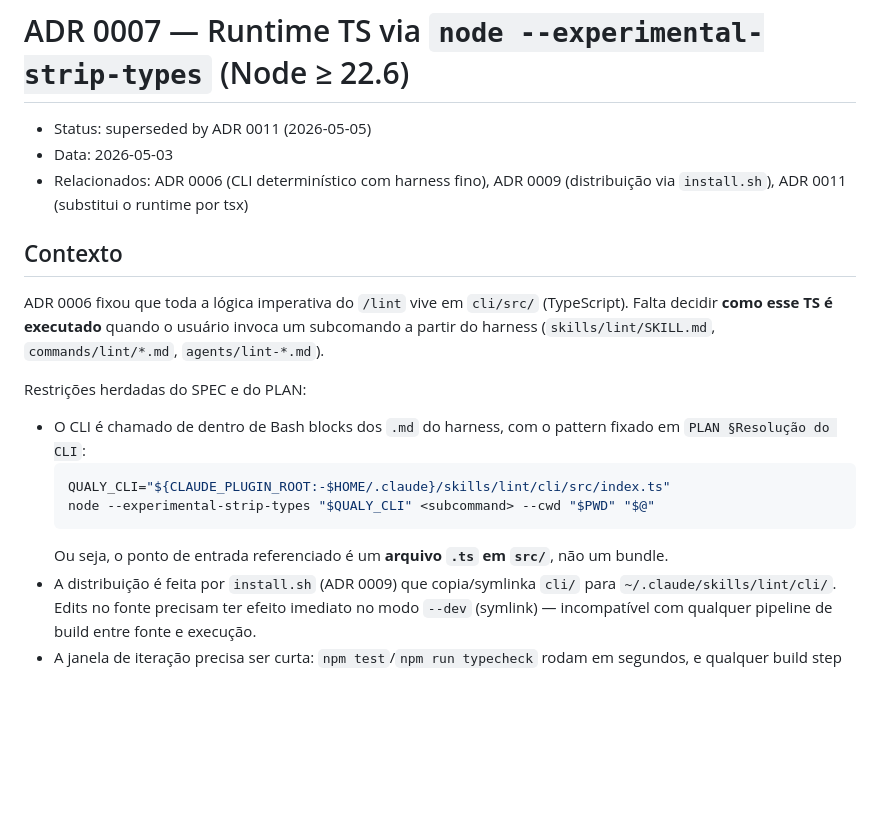
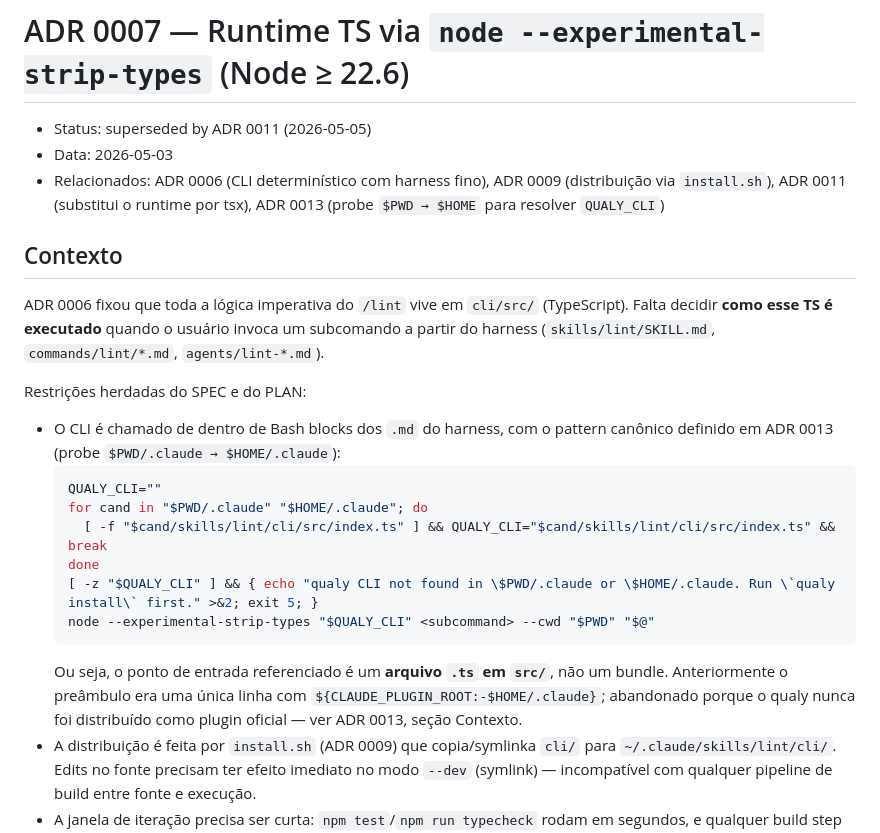
Before and after one commit to hgflima/qualy, a Markdown page: docs/adrs/0007-runtime-ts-strip-types.md, the part around the change. GitHub-like rendering; blank space fills up the shorter version.

Commit message:
[scope-resolution] T11: cross-link ADR 0013 + update preamble example in ADR 0007
Co-Authored-By: Ralph Wiggum <ralph@autonomous.ai>

````diff
--- a/docs/adrs/0007-runtime-ts-strip-types.md
+++ b/docs/adrs/0007-runtime-ts-strip-types.md
@@ -2,7 +2,7 @@
 
 - Status: superseded by ADR 0011 (2026-05-05)
 - Data: 2026-05-03
-- Relacionados: ADR 0006 (CLI determinístico com harness fino), ADR 0009 (distribuição via `install.sh`), ADR 0011 (substitui o runtime por tsx)
+- Relacionados: ADR 0006 (CLI determinístico com harness fino), ADR 0009 (distribuição via `install.sh`), ADR 0011 (substitui o runtime por tsx), ADR 0013 (probe `$PWD → $HOME` para resolver `QUALY_CLI`)
 
 ## Contexto
 
@@ -10,12 +10,16 @@ ADR 0006 fixou que toda a lógica imperativa do `/lint` vive em `cli/src/` (Type
 
 Restrições herdadas do SPEC e do PLAN:
 
-- O CLI é chamado de dentro de Bash blocks dos `.md` do harness, com o pattern fixado em `PLAN §Resolução do CLI`:
+- O CLI é chamado de dentro de Bash blocks dos `.md` do harness, com o pattern canônico definido em ADR 0013 (probe `$PWD/.claude → $HOME/.claude`):
   ```bash
-  QUALY_CLI="${CLAUDE_PLUGIN_ROOT:-$HOME/.claude}/skills/lint/cli/src/index.ts"
+  QUALY_CLI=""
+  for cand in "$PWD/.claude" "$HOME/.claude"; do
+    [ -f "$cand/skills/lint/cli/src/index.ts" ] && QUALY_CLI="$cand/skills/lint/cli/src/index.ts" && break
+  done
+  [ -z "$QUALY_CLI" ] && { echo "qualy CLI not found in \$PWD/.claude or \$HOME/.claude. Run \`qualy install\` first." >&2; exit 5; }
   node --experimental-strip-types "$QUALY_CLI" <subcommand> --cwd "$PWD" "$@"
   ```
-  Ou seja, o ponto de entrada referenciado é um **arquivo `.ts` em `src/`**, não um bundle.
+  Ou seja, o ponto de entrada referenciado é um **arquivo `.ts` em `src/`**, não um bundle. Anteriormente o preâmbulo era uma única linha com `${CLAUDE_PLUGIN_ROOT:-$HOME/.claude}`; abandonado porque o qualy nunca foi distribuído como plugin oficial — ver ADR 0013, seção Contexto.
 - A distribuição é feita por `install.sh` (ADR 0009) que copia/symlinka `cli/` para `~/.claude/skills/lint/cli/`. Edits no fonte precisam ter efeito imediato no modo `--dev` (symlink) — incompatível com qualquer pipeline de build entre fonte e execução.
 - A janela de iteração precisa ser curta: `npm test`/`npm run typecheck` rodam em segundos, e qualquer build step adicional vira atrito desproporcional para um CLI deste porte.
 - O peer ecosystem (`oxc`, `oxlint`, `oxfmt`, `ts-morph`, `quality-metrics`) já exige versões recentes de Node, então um floor moderno é viável sem perder usuários alvo.
````
Also changed, not shown: 1 other file.
